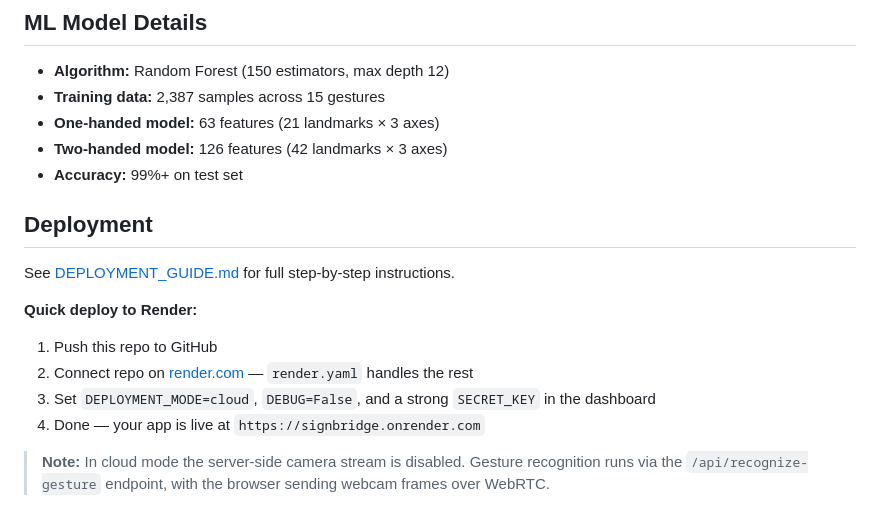
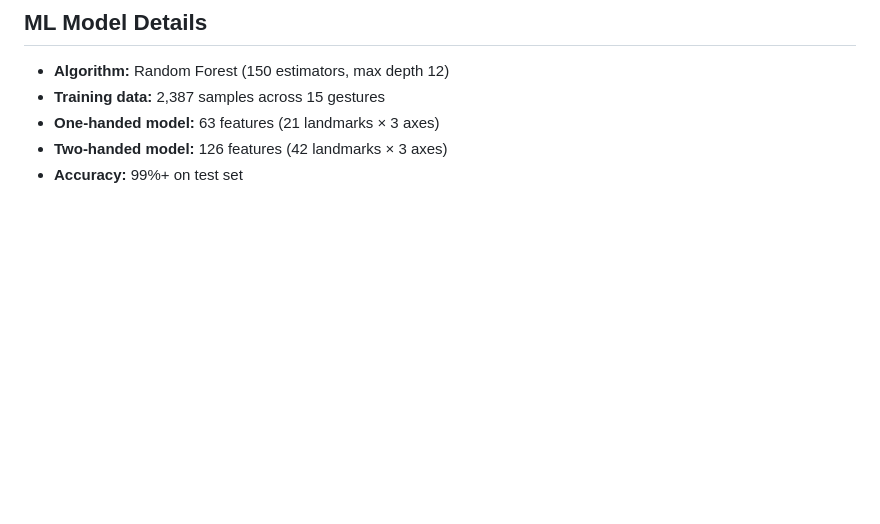
Before and after one commit to Shivam250124/SignBridge, a Markdown page: README.md, the part around the change. Rendered like a GitHub page; blank space fills up the shorter version.

```diff
--- a/README.md
+++ b/README.md
@@ -110,15 +110,3 @@ GESTURE_CONFIDENCE_THRESHOLD=0.6
 - **One-handed model:** 63 features (21 landmarks × 3 axes)
 - **Two-handed model:** 126 features (42 landmarks × 3 axes)
 - **Accuracy:** 99%+ on test set
-
-## Deployment
-
-See [DEPLOYMENT_GUIDE.md](DEPLOYMENT_GUIDE.md) for full step-by-step instructions.
-
-**Quick deploy to Render:**
-1. Push this repo to GitHub
-2. Connect repo on [render.com](https://render.com) — `render.yaml` handles the rest
-3. Set `DEPLOYMENT_MODE=cloud`, `DEBUG=False`, and a strong `SECRET_KEY` in the dashboard
-4. Done — your app is live at `https://signbridge.onrender.com`
-
-> **Note:** In cloud mode the server-side camera stream is disabled. Gesture recognition runs via the `/api/recognize-gesture` endpoint, with the browser sending webcam frames over WebRTC.
```
